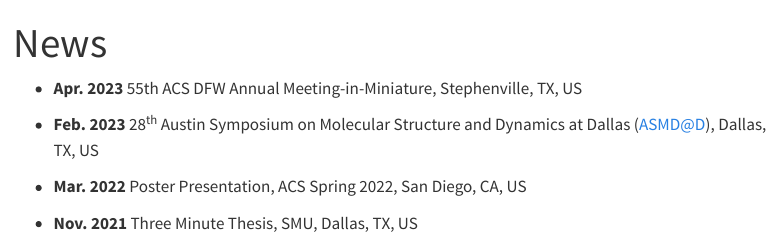
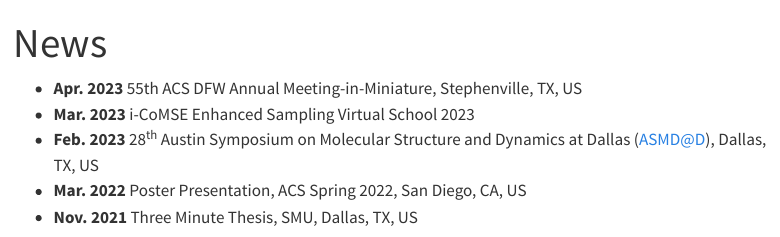
Before and after one commit to SianXiaoCHN/SianXiaoCHN.github.io, a Quarto document (news.qmd): the page in a window 1100 px wide, from its top. Rendered offline with R 4.5, knitr and Pandoc in place of Quarto, with nearby package versions; menus at the side of the page are left out.

Commit message:
enhanced sampling workshop

```diff
--- a/news.qmd
+++ b/news.qmd
@@ -3,7 +3,7 @@ title: "News"
 ---
 
 - **Apr. 2023** 55th ACS DFW Annual Meeting-in-Miniature, Stephenville, TX, US
-
+- **Mar. 2023** i-CoMSE Enhanced Sampling Virtual School 2023
 - **Feb. 2023** 28^th^ Austin Symposium on Molecular Structure and Dynamics at Dallas (ASMD@D), Dallas, TX, US
 - **Mar. 2022** Poster Presentation, ACS Spring 2022, San Diego, CA, US
 - **Nov. 2021** Three Minute Thesis, SMU, Dallas, TX, US
```
